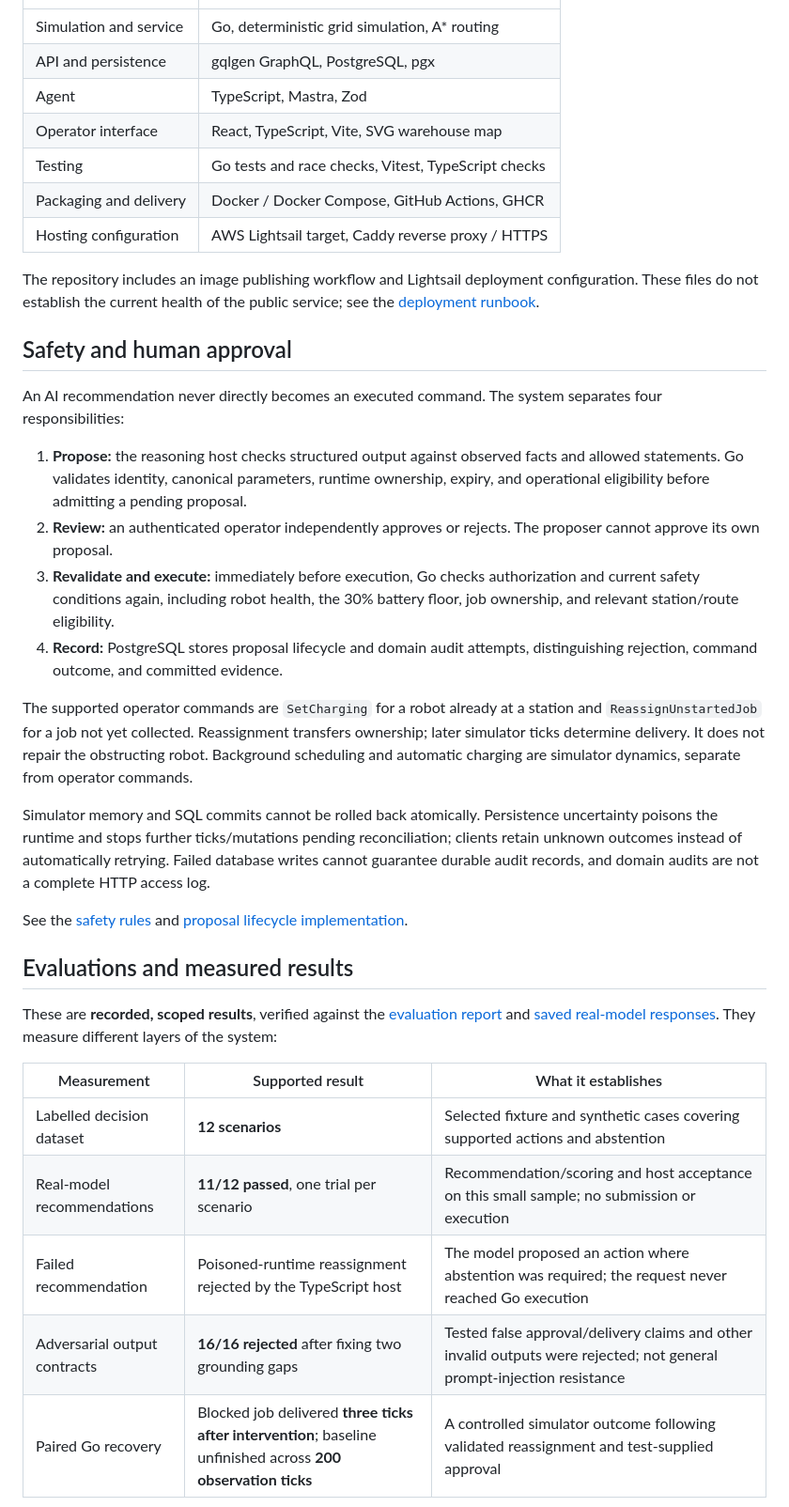
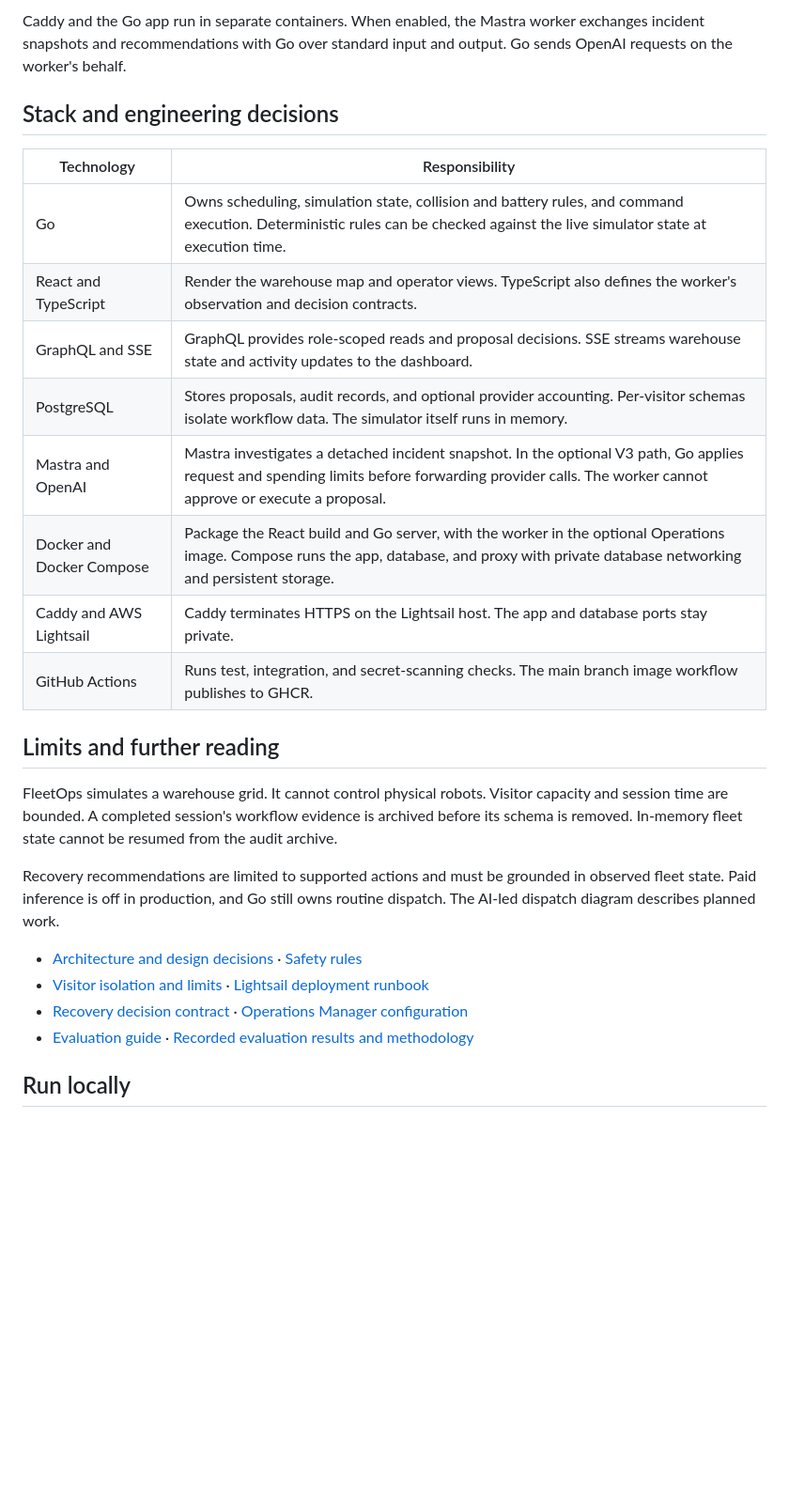
Before and after one commit to AyushM7/fleetops, a Markdown page: README.md, the part around one of its changes. Shown at 94% size. Drawn GitHub-style; blank space fills up the shorter version.

```diff
--- a/README.md
+++ b/README.md
@@ -63,38 +76,28 @@ See the [architecture reference](docs/architecture.md), [engineering decisions](
+Caddy and the Go app run in separate containers. When enabled, the Mastra worker exchanges incident snapshots and recommendations with Go over standard input and output. Go sends OpenAI requests on the worker's behalf.
+
+## Stack and engineering decisions
+
+| Technology | Responsibility |
 | --- | --- |
-| Simulation and service | Go, deterministic grid simulation, A* routing |
-| API and persistence | gqlgen GraphQL, PostgreSQL, pgx |
-| Agent | TypeScript, Mastra, Zod |
-| Operator interface | React, TypeScript, Vite, SVG warehouse map |
-| Testing | Go tests and race checks, Vitest, TypeScript checks |
-| Packaging and delivery | Docker / Docker Compose, GitHub Actions, GHCR |
-| Hosting configuration | AWS Lightsail target, Caddy reverse proxy / HTTPS |
+| Go | Owns scheduling, simulation state, collision and battery rules, and command execution. Deterministic rules can be checked against the live simulator state at execution time. |
+| React and TypeScript | Render the warehouse map and operator views. TypeScript also defines the worker's observation and decision contracts. |
+| GraphQL and SSE | GraphQL provides role-scoped reads and proposal decisions. SSE streams warehouse state and activity updates to the dashboard. |
+| PostgreSQL | Stores proposals, audit records, and optional provider accounting. Per-visitor schemas isolate workflow data. The simulator itself runs in memory. |
+| Mastra and OpenAI | Mastra investigates a detached incident snapshot. In the optional V3 path, Go applies request and spending limits before forwarding provider calls. The worker cannot approve or execute a proposal. |
+| Docker and Docker Compose | Package the React build and Go server, with the worker in the optional Operations image. Compose runs the app, database, and proxy with private database networking and persistent storage. |
+| Caddy and AWS Lightsail | Caddy terminates HTTPS on the Lightsail host. The app and database ports stay private. |
+| GitHub Actions | Runs test, integration, and secret-scanning checks. The main branch image workflow publishes to GHCR. |
 
-The repository includes an image publishing workflow and Lightsail deployment configuration. These files do not establish the current health of the public service; see the [deployment runbook](docs/pub-03.md).
+## Limits and further reading
 
-## Safety and human approval
+FleetOps simulates a warehouse grid. It cannot control physical robots. Visitor capacity and session time are bounded. A completed session's workflow evidence is archived before its schema is removed. In-memory fleet state cannot be resumed from the audit archive.
 
-An AI recommendation never directly becomes an executed command. The system separates four responsibilities:
+Recovery recommendations are limited to supported actions and must be grounded in observed fleet state. Paid inference is off in production, and Go still owns routine dispatch. The AI-led dispatch diagram describes planned work.
 
-1. **Propose:** the reasoning host checks structured output against observed facts and allowed statements. Go validates identity, canonical parameters, runtime ownership, expiry, and operational eligibility before admitting a pending proposal.
-2. **Review:** an authenticated operator independently approves or rejects. The proposer cannot approve its own proposal.
-3. **Revalidate and execute:** immediately before execution, Go checks authorization and current safety conditions again, including robot health, the 30% battery floor, job ownership, and relevant station/route eligibility.
-4. **Record:** PostgreSQL stores proposal lifecycle and domain audit attempts, distinguishing rejection, command outcome, and committed evidence.
+- [Architecture and design decisions](docs/architecture.md) · [Safety rules](docs/safety-rules.md)
+- [Visitor isolation and limits](docs/pub-02.md) · [Lightsail deployment runbook](docs/pub-03.md)
+- [Recovery decision contract](docs/recovery-decision-v3.md) · [Operations Manager configuration](docs/operations-manager.md)
+- [Evaluation guide](evals/README.md) · [Recorded evaluation results and methodology](docs/phase5-evaluation-report.md)
 
-The supported operator commands are `SetCharging` for a robot already at a station and `ReassignUnstartedJob` for a job not yet collected. Reassignment transfers ownership; later simulator ticks determine delivery. It does not repair the obstructing robot. Background scheduling and automatic charging are simulator dynamics, separate from operator commands.
+## Run locally
 
-Simulator memory and SQL commits cannot be rolled back atomically. Persistence uncertainty poisons the runtime and stops further ticks/mutations pending reconciliation; clients retain unknown outcomes instead of automatically retrying. Failed database writes cannot guarantee durable audit records, and domain audits are not a complete HTTP access log.
-
-See the [safety rules](docs/safety-rules.md) and [proposal lifecycle implementation](backend/fleet/README.md).
-
-## Evaluations and measured results
-
-These are **recorded, scoped results**, verified against the [evaluation report](docs/phase5-evaluation-report.md) and [saved real-model responses](docs/evidence/p5-04-live-full.json). They measure different layers of the system:
-
-| Measurement | Supported result | What it establishes |
-| --- | --- | --- |
-| Labelled decision dataset | **12 scenarios** | Selected fixture and synthetic cases covering supported actions and abstention |
-| Real-model recommendations | **11/12 passed**, one trial per scenario | Recommendation/scoring and host acceptance on this small sample; no submission or execution |
-| Failed recommendation | Poisoned-runtime reassignment rejected by the TypeScript host | The model proposed an action where abstention was required; the request never reached Go execution |
-| Adversarial output contracts | **16/16 rejected** after fixing two grounding gaps | Tested false approval/delivery claims and other invalid outputs were rejected; not general prompt-injection resistance |
-| Paired Go recovery | Blocked job delivered **three ticks after intervention**; baseline unfinished across **200 observation ticks** | A controlled simulator outcome following validated reassignment and test-supplied approval |
-
```
Also changed, not shown: other parts of README.md (+68 -103 lines), docs/warehouse-demo.jpg (added).
